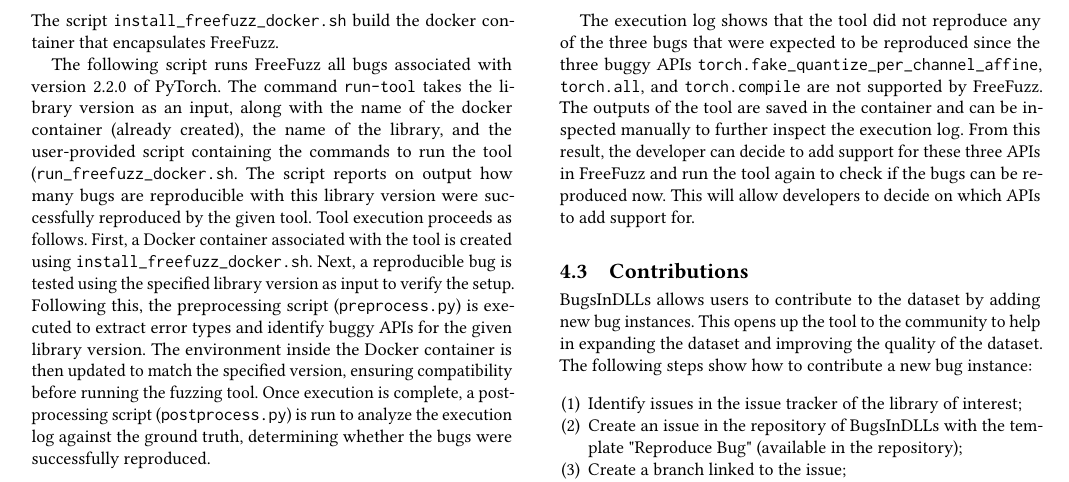
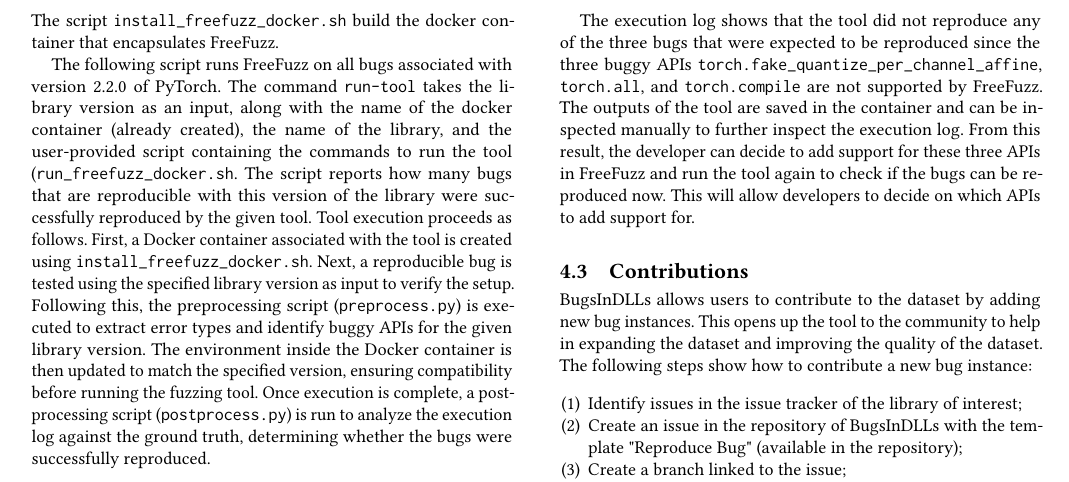
Before and after one commit to ncsu-swat/bugsindlls, a LaTeX paper (paper/main.tex): part of page 4 of 5, cut so that both start at the same text. Compiled offline with pdfLaTeX.

Commit message:
Refined some sentences according to reviews

```diff
--- a/paper/main.tex
+++ b/paper/main.tex
@@ -738,13 +738,13 @@ container that encapsulates FreeFuzz.
 %% docker exec -it freefuzz mongorestore dump/
 %% \end{lstlisting}
 
-The following script runs FreeFuzz all bugs associated with version
+The following script runs FreeFuzz on all bugs associated with version
 2.2.0 of \torch.  The command \CodeIn{run-tool} takes the library
 version as an input, along with the name of the docker container
 (already created), the name of the library, and the user-provided
 script containing the commands to run the tool
-(\CodeIn{run\_freefuzz\_docker.sh}. The script reports on output how
-many bugs are reproducible with this library version were successfully
+(\CodeIn{run\_freefuzz\_docker.sh}. The script reports how
+many bugs that are reproducible with this version of the library were successfully
 reproduced by the given tool.  Tool execution proceeds as
 follows. First, a Docker container associated with the tool is created using
 \CodeIn{install\_freefuzz\_docker.sh}. Next, a reproducible bug is tested using
```
Also changed, not shown: paper/main.tex (6 more changed lines).
